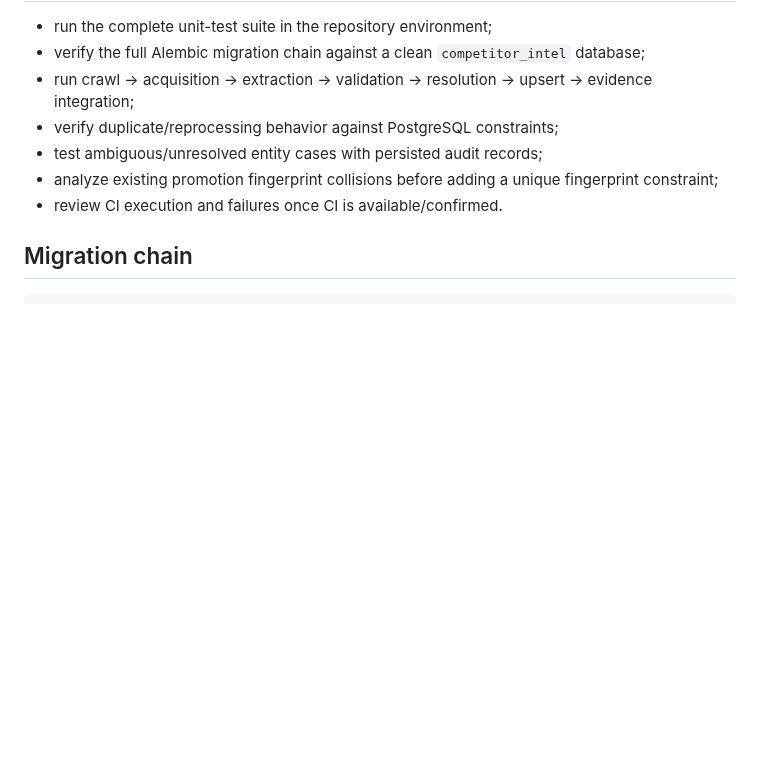
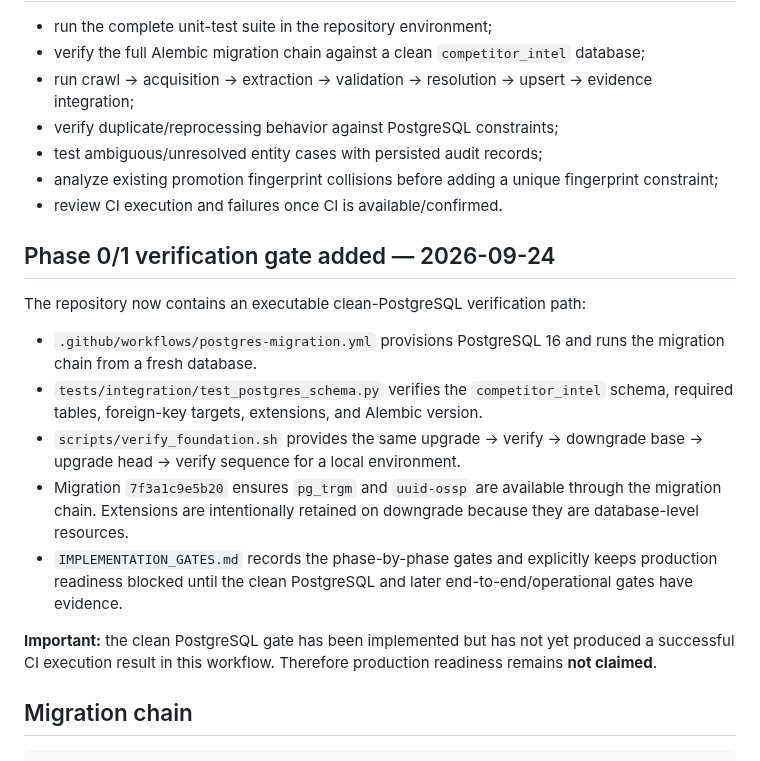
Before and after one commit to kurnFR/competitor-intel, a Markdown page: P0_IMPLEMENTATION_STATUS.md, the part around the change. Rendered like a GitHub page; blank space fills up the shorter version.

Commit message:
phase 0/1: record executable PostgreSQL verification gate

````diff
--- a/P0_IMPLEMENTATION_STATUS.md
+++ b/P0_IMPLEMENTATION_STATUS.md
@@ -98,6 +98,18 @@ This is intentionally a discovery/extraction foundation, not a claim that retail
 - analyze existing promotion fingerprint collisions before adding a unique fingerprint constraint;
 - review CI execution and failures once CI is available/confirmed.
 
+## Phase 0/1 verification gate added — 2026-09-24
+
+The repository now contains an executable clean-PostgreSQL verification path:
+
+- `.github/workflows/postgres-migration.yml` provisions PostgreSQL 16 and runs the migration chain from a fresh database.
+- `tests/integration/test_postgres_schema.py` verifies the `competitor_intel` schema, required tables, foreign-key targets, extensions, and Alembic version.
+- `scripts/verify_foundation.sh` provides the same upgrade → verify → downgrade base → upgrade head → verify sequence for a local environment.
+- Migration `7f3a1c9e5b20` ensures `pg_trgm` and `uuid-ossp` are available through the migration chain. Extensions are intentionally retained on downgrade because they are database-level resources.
+- `IMPLEMENTATION_GATES.md` records the phase-by-phase gates and explicitly keeps production readiness blocked until the clean PostgreSQL and later end-to-end/operational gates have evidence.
+
+**Important:** the clean PostgreSQL gate has been implemented but has not yet produced a successful CI execution result in this workflow. Therefore production readiness remains **not claimed**.
+
 ## Migration chain
 
 ```text
````
